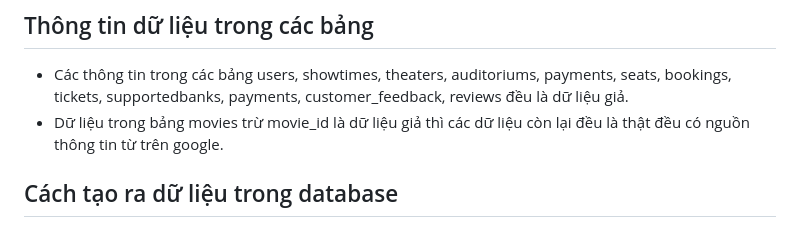
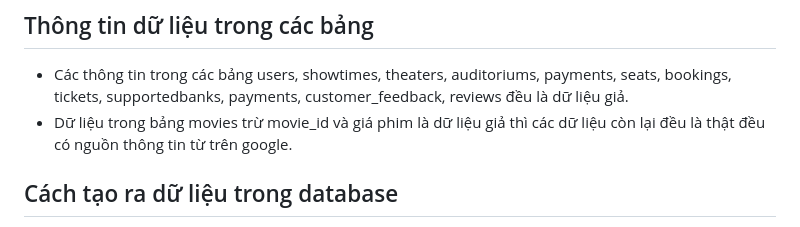
Before and after one commit to Tong-Duc-Hung/BTL-CSDL, a Markdown page: README.md, the part around the change. GitHub-like rendering.

```diff
--- a/README.md
+++ b/README.md
@@ -65,7 +65,7 @@
 
 ## Thông tin dữ liệu trong các bảng
 - Các thông tin trong các bảng users, showtimes, theaters, auditoriums, payments, seats, bookings, tickets, supportedbanks, payments, customer_feedback, reviews đều là dữ liệu giả.
-- Dữ liệu trong bảng movies trừ movie_id là dữ liệu giả thì các dữ liệu còn lại đều là thật đều có nguồn thông tin từ trên google.
+- Dữ liệu trong bảng movies trừ movie_id và giá phim là dữ liệu giả thì các dữ liệu còn lại đều là thật đều có nguồn thông tin từ trên google.
 
 ## Cách tạo ra dữ liệu trong database
 - Dựa vào ChatGpt và Microsoft Copilot để viết mã java tạo dữ liệu giả.
```
